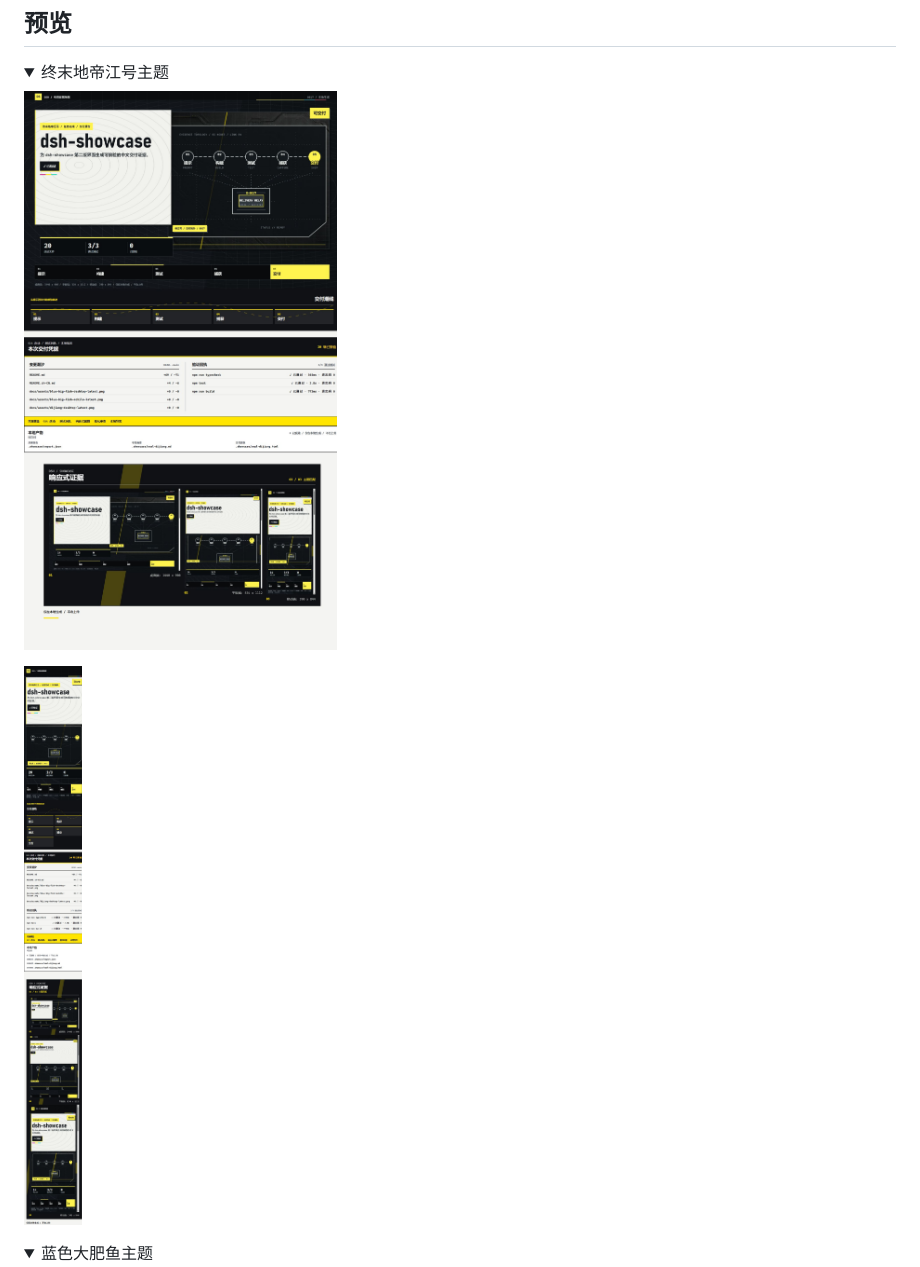
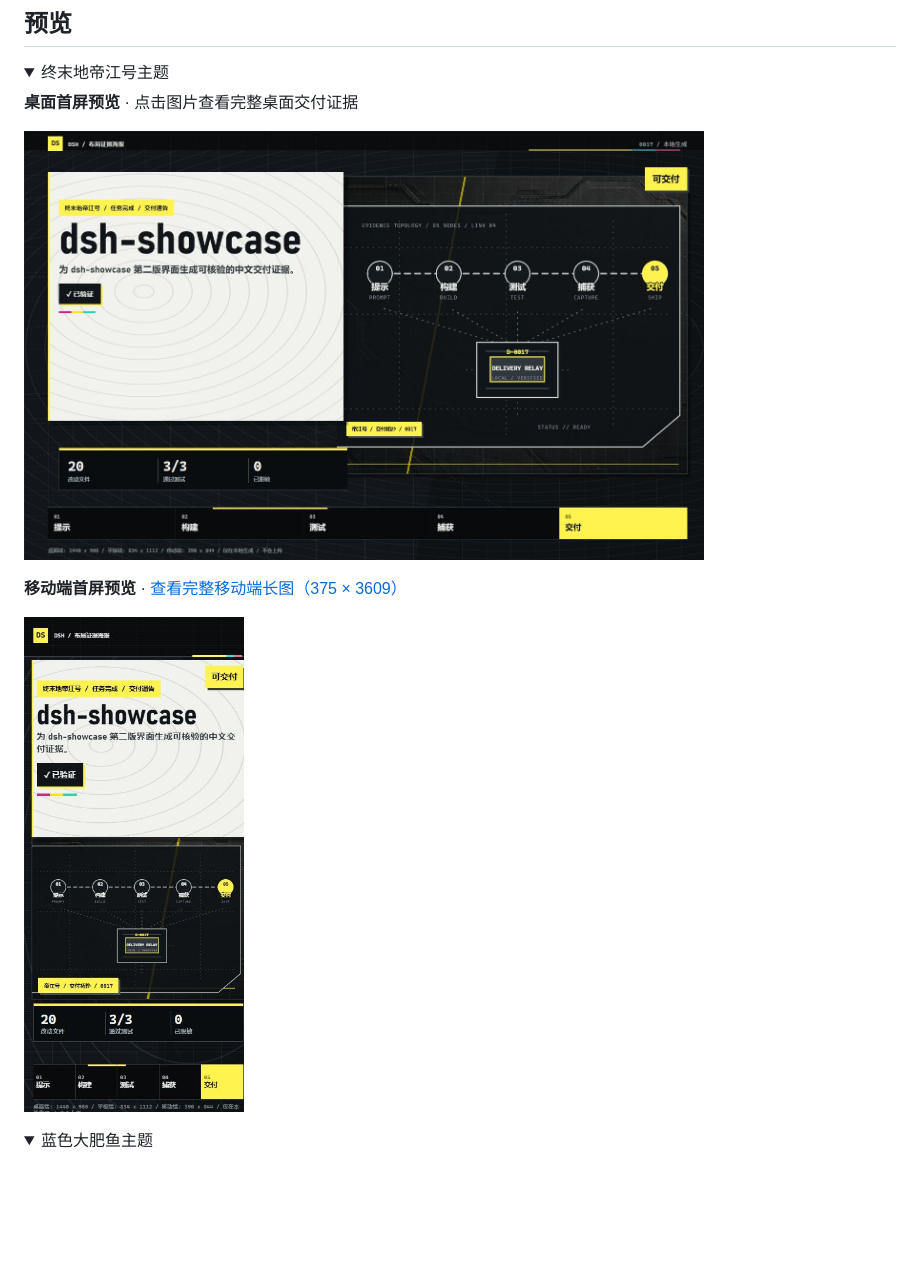
Before and after one commit to DoveLi-Gu/dsh-showcase, a Markdown page: README.md, the part around one of its changes. Rendered like a GitHub page; pictures changed too: docs/assets/dijiang-desktop-readme.png (added), docs/assets/dijiang-mobile-readme.png (added); folded sections open; blank space fills up the shorter version.

Commit message:
docs: fix README preview image layout

```diff
--- a/README.md
+++ b/README.md
@@ -13,8 +13,11 @@
 <details open>
 <summary>终末地帝江号主题</summary>
 
-<p><img src="docs/assets/dijiang-desktop-latest.png" alt="终末地帝江号主题桌面报告" width="680"></p>
-<p><img src="docs/assets/dijiang-mobile-latest.png" alt="终末地帝江号主题移动端报告" width="280"></p>
+<p><strong>桌面首屏预览</strong> · 点击图片查看完整桌面交付证据</p>
+<p><a href="docs/assets/dijiang-desktop-latest.png"><img src="docs/assets/dijiang-desktop-readme.png" alt="终末地帝江号主题桌面首屏预览，点击查看完整报告" width="680"></a></p>
+
+<p><strong>移动端首屏预览</strong> · <a href="docs/assets/dijiang-mobile-latest.png">查看完整移动端长图（375 × 3609）</a></p>
+<p><a href="docs/assets/dijiang-mobile-latest.png"><img src="docs/assets/dijiang-mobile-readme.png" alt="终末地帝江号主题移动端首屏预览，点击查看完整长图" width="220"></a></p>
 </details>
 
 <details>
```
Also changed, not shown: other parts of README.md (+5 -2 lines), CHARACTER_ASSET_NOTICE.md (+4 -0 lines), docs/assets/blue-big-fish-desktop-readme.png (added), docs/assets/blue-big-fish-mobile-readme.png (added).
